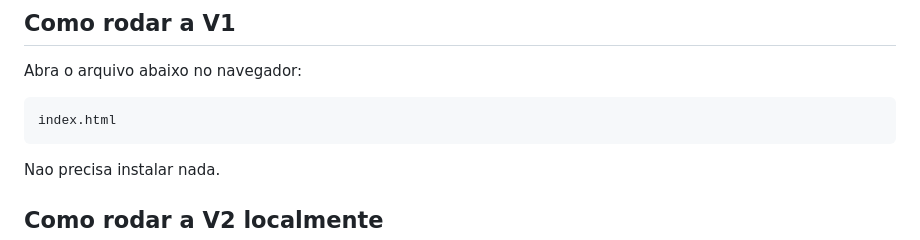
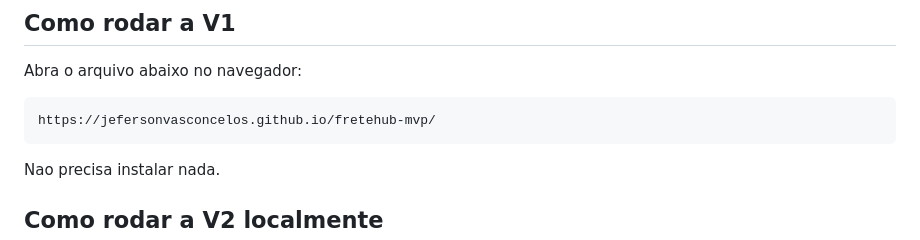
Before and after one commit to JefersonVasconcelos/fretehub-mvp, a Markdown page: README.md, the part around the change. Rendered like a GitHub page.

````diff
--- a/README.md
+++ b/README.md
@@ -41,7 +41,7 @@ A V2 inclui:
 Abra o arquivo abaixo no navegador:
 
 ```text
-index.html
+https://jefersonvasconcelos.github.io/fretehub-mvp/
 ```
 
 Nao precisa instalar nada.
````
